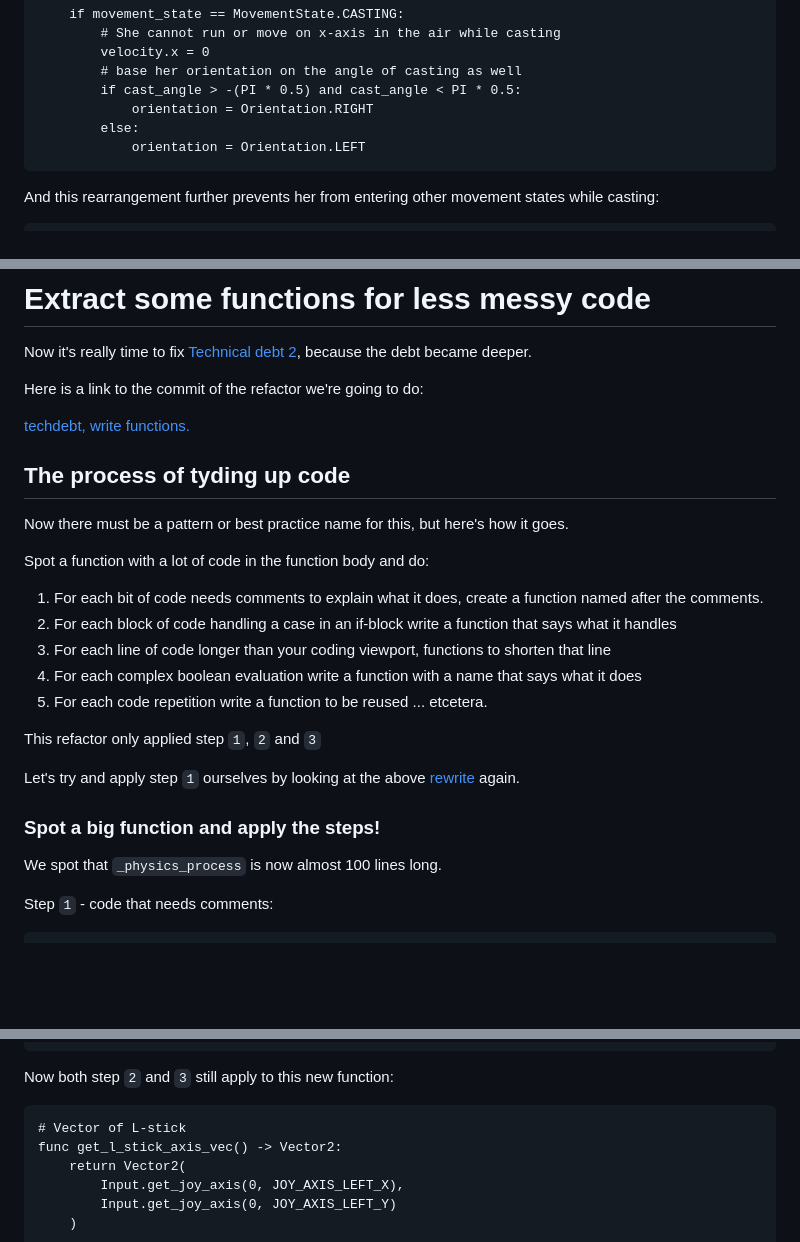
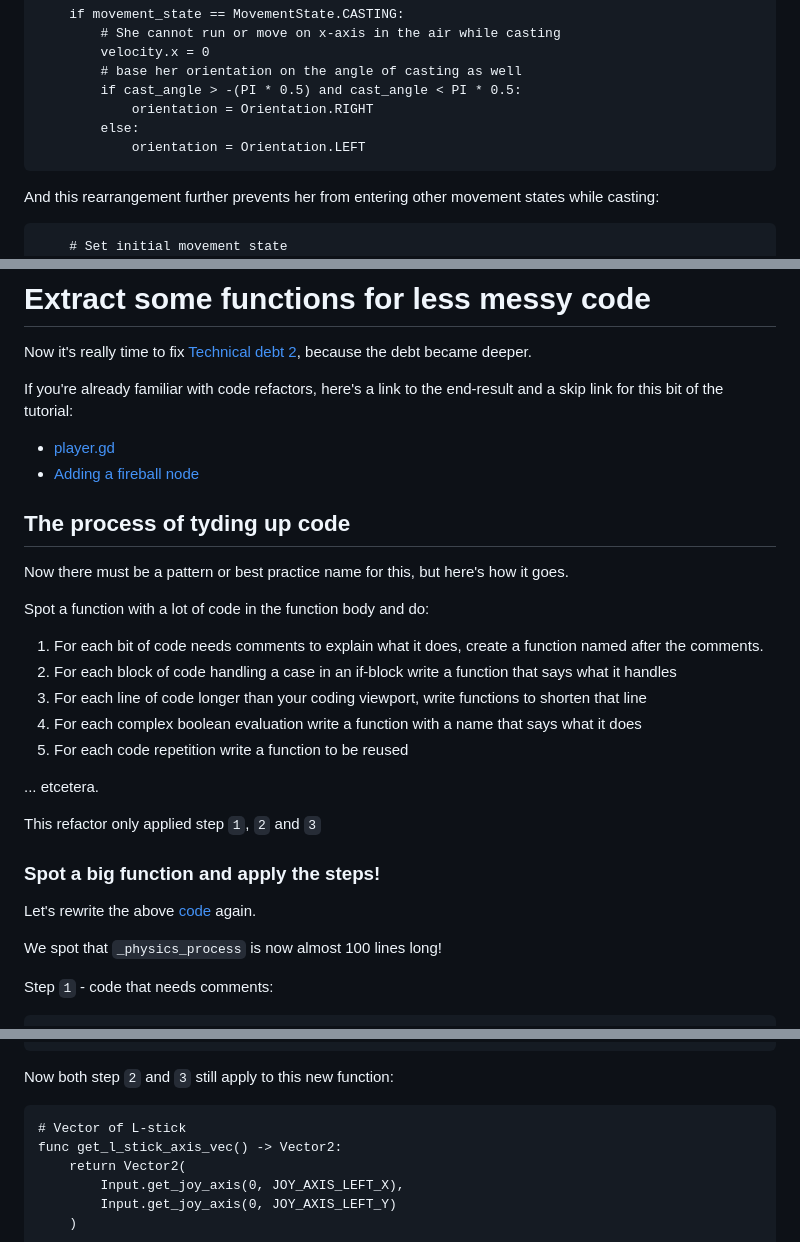
Before and after one commit to Teaching-myself-Godot/rewriting-zelia-tutorial, a Markdown page: day-3.md, 3 parts joined by grey strips. Drawn GitHub-style; blank space fills up the shorter version.

Commit message:
small editorial tweaks.

````diff
--- a/day-3.md
+++ b/day-3.md
@@ -230,6 +230,7 @@ This code snippet now flips her based on her casting angle:
 
 And this rearrangement further prevents her from entering other movement states while casting:
 ```gdscript
+	# Set initial movement state
 	if Input.is_action_pressed("Fireball button"):
 		movement_state = MovementState.CASTING
 		# base the angle of casting on the position of the mouse
@@ -297,10 +298,9 @@ Now let's also add the case for `MovementState.CASTING` to our `match`-statement
 
 Now it's really time to fix [Technical debt 2](day-1.md#technical-debt-2), because the debt became deeper.
 
-Here is a link to the commit of the refactor we're going to do:
-
-[techdebt, write functions. ](https://github.com/Teaching-myself-Godot/godot-zelia/commit/dc64f5f6009fa2eaf961b3352cfbfc864c4cb028)
-
+If you're already familiar with code refactors, here's a link to the end-result and a skip link for this bit of the tutorial:
+- [player.gd](https://github.com/Teaching-myself-Godot/godot-zelia/blob/164027e6ed74a70c1222778ebcd8dffba24ec416/player/player.gd)
+- [Adding a fireball node](#add-a-fireball-scene-and-test-its-flying)
 
 ## The process of tyding up code
 
@@ -309,18 +309,19 @@ Now there must be a pattern or best practice name for this, but here's how it go
 Spot a function with a lot of code in the function body and do:
 1. For each bit of code needs comments to explain what it does, create a function named after the comments.
 2. For each block of code handling a case in an if-block write a function that says what it handles
-3. For each line of code longer than your coding viewport, functions to shorten that line
+3. For each line of code longer than your coding viewport, write functions to shorten that line
 4. For each complex boolean evaluation write a function with a name that says what it does
 5. For each code repetition write a function to be reused
+
 ... etcetera.
 
 This refactor only applied step `1`, `2` and `3`
 
-Let's try and apply step `1` ourselves by looking at the above [rewrite](#rearrange-the-code-in-_physics_process-a-little) again.
-
 ### Spot a big function and apply the steps!
 
-We spot that `_physics_process` is now almost 100 lines long.
+Let's rewrite the above [code](#rearrange-the-code-in-_physics_process-a-little) again.
+
+We spot that `_physics_process` is now almost 100 lines long!
 
 Step `1` - code that needs comments:
 
@@ -382,7 +383,7 @@ func set_movement_state():
 
 Now both step `2` and `3` still apply to this new function:
 
-```
+```gdscript
 # Vector of L-stick
 func get_l_stick_axis_vec() -> Vector2:
 	return Vector2(
````
